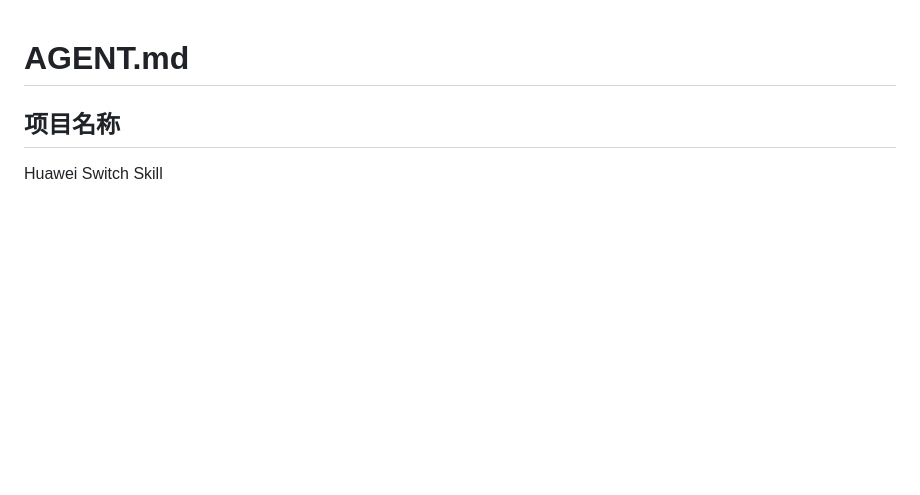
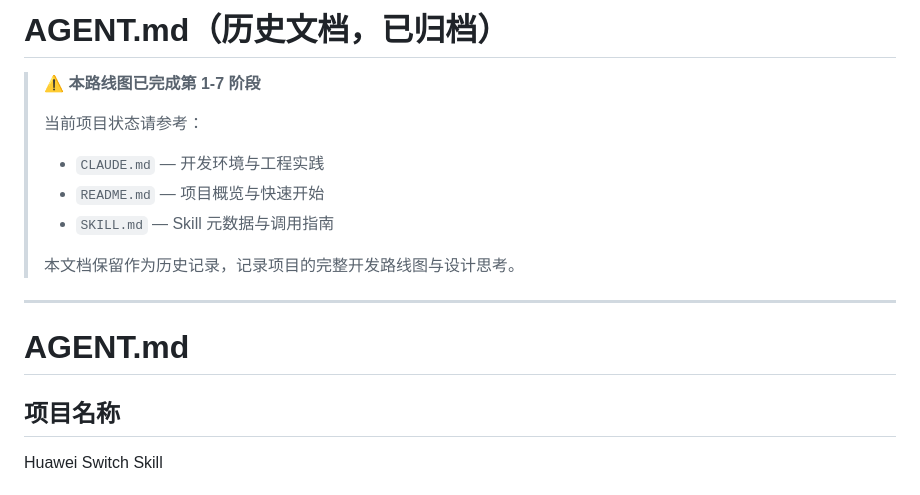
Before and after one commit to Maskbugzero/huawei-switch-skill, a Markdown page: docs/archive/agent.md, the part around the change. GitHub-like rendering; blank space fills up the shorter version.

```diff
--- a/agent.md
+++ b/docs/archive/agent.md
@@ -1,3 +1,16 @@
+# AGENT.md（历史文档，已归档）
+
+> ⚠️ **本路线图已完成第 1-7 阶段**
+>
+> 当前项目状态请参考：
+> - `CLAUDE.md` — 开发环境与工程实践
+> - `README.md` — 项目概览与快速开始
+> - `SKILL.md` — Skill 元数据与调用指南
+>
+> 本文档保留作为历史记录，记录项目的完整开发路线图与设计思考。
+
+---
+
 # AGENT.md
 
 ## 项目名称
```
Also changed, not shown: CLAUDE.md (+5 -5 lines), README.md (+3 -3 lines).
